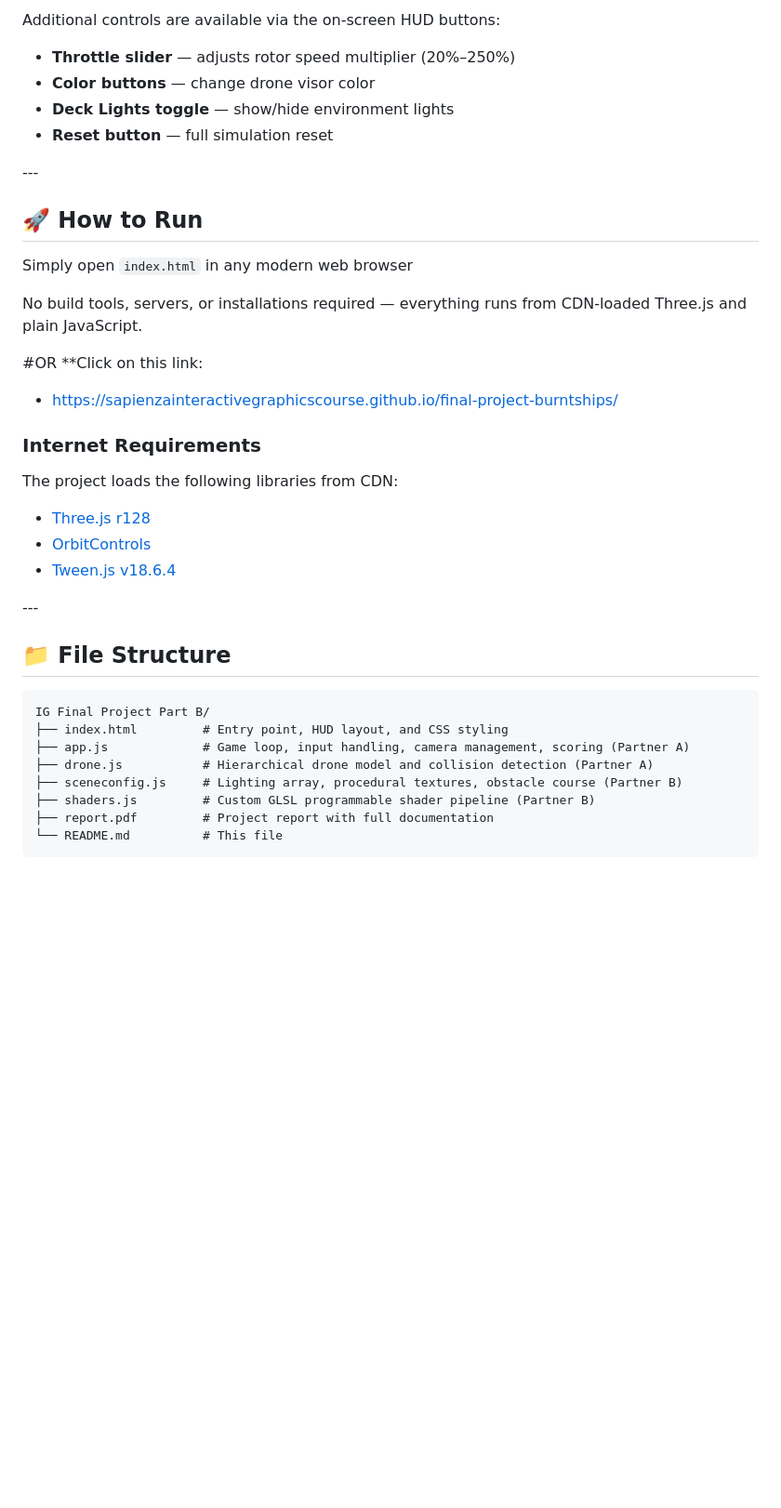
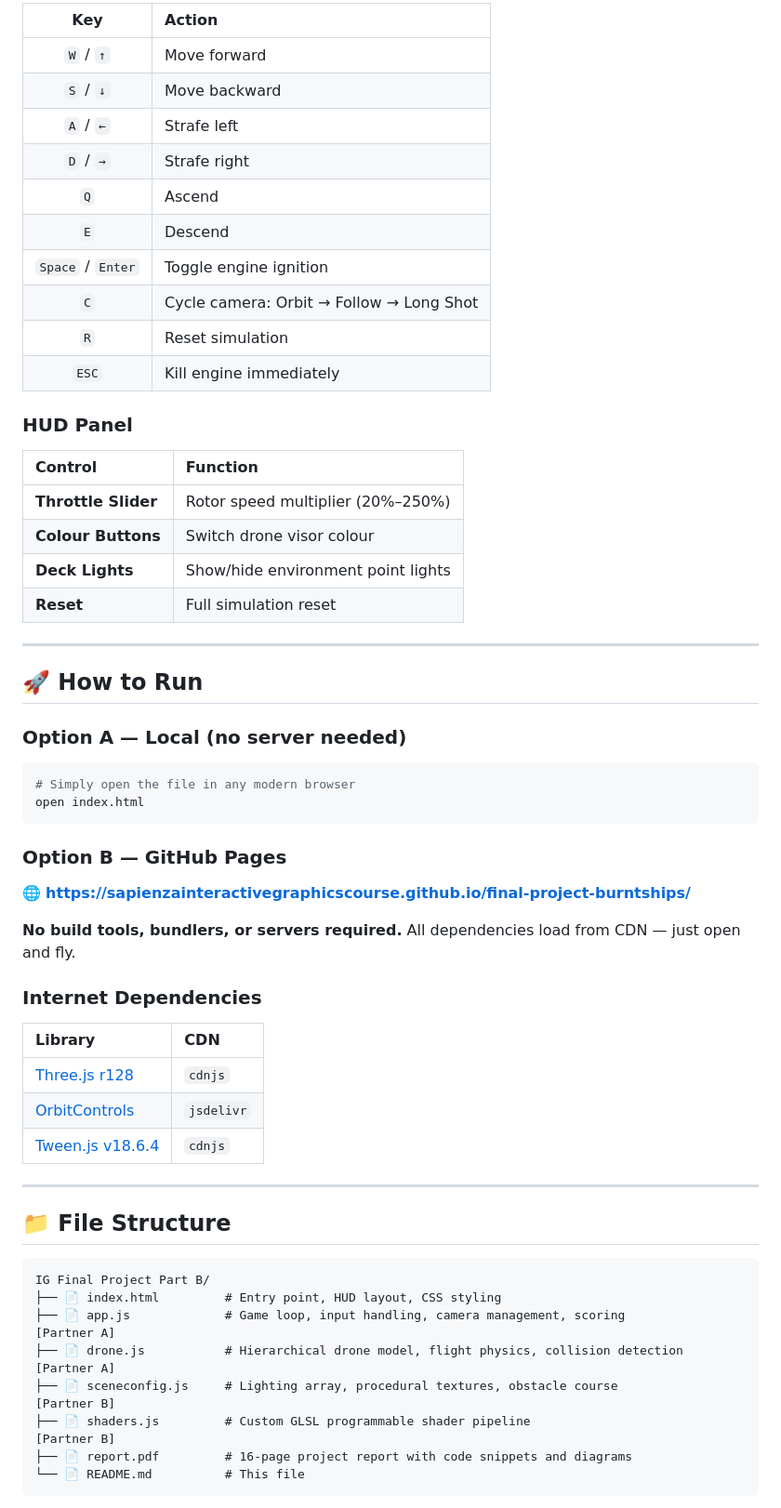
Before and after one commit to SapienzaInteractiveGraphicsCourse/final-project-burntships, a Markdown page: README.md, the part around one of its changes. Shown at 93% size. Drawn GitHub-style; blank space fills up the shorter version.

````diff
--- a/README.md
+++ b/README.md
@@ -53,43 +53,63 @@ A real-time 3D cyberpunk drone flight simulator built with Three.js, featuring h
 
-Additional controls are available via the on-screen HUD buttons:
+| Key | Action |
+|:---:|:-------|
+| `W` / `↑` | Move forward |
+| `S` / `↓` | Move backward |
+| `A` / `←` | Strafe left |
+| `D` / `→` | Strafe right |
+| `Q` | Ascend |
+| `E` | Descend |
+| `Space` / `Enter` | Toggle engine ignition |
+| `C` | Cycle camera: Orbit → Follow → Long Shot |
+| `R` | Reset simulation |
+| `ESC` | Kill engine immediately |
 
-* **Throttle slider** — adjusts rotor speed multiplier (20%–250%)
-* **Color buttons** — change drone visor color
-* **Deck Lights toggle** — show/hide environment lights
-* **Reset button** — full simulation reset
+### HUD Panel
 
-\---
+| Control | Function |
+|:--------|:---------|
+| **Throttle Slider** | Rotor speed multiplier (20%–250%) |
+| **Colour Buttons** | Switch drone visor colour |
+| **Deck Lights** | Show/hide environment point lights |
+| **Reset** | Full simulation reset |
+
+---
 
 ## 🚀 How to Run
 
-Simply open `index.html` in any modern web browser
+### Option A — Local (no server needed)
 
-No build tools, servers, or installations required — everything runs from CDN-loaded Three.js and plain JavaScript.
+```bash
+# Simply open the file in any modern browser
+open index.html
+```
 
-#OR
-**Click on this link:
-* https://sapienzainteractivegraphicscourse.github.io/final-project-burntships/
+### Option B — GitHub Pages
 
-### Internet Requirements
+🌐 [**https://sapienzainteractivegraphicscourse.github.io/final-project-burntships/**](https://sapienzainteractivegraphicscourse.github.io/final-project-burntships/)
 
-The project loads the following libraries from CDN:
+**No build tools, bundlers, or servers required.** All dependencies load from CDN — just open and fly.
 
-* [Three.js r128](https://cdnjs.cloudflare.com/ajax/libs/three.js/r128/three.min.js)
-* [OrbitControls](https://cdn.jsdelivr.net/npm/three@0.128.0/examples/js/controls/OrbitControls.js)
-* [Tween.js v18.6.4](https://cdnjs.cloudflare.com/ajax/libs/tween.js/18.6.4/tween.umd.js)
+### Internet Dependencies
 
-\---
+| Library | CDN |
+|:--------|:----|
+| [Three.js r128](https://cdnjs.cloudflare.com/ajax/libs/three.js/r128/three.min.js) | `cdnjs` |
+| [OrbitControls](https://cdn.jsdelivr.net/npm/three@0.128.0/examples/js/controls/OrbitControls.js) | `jsdelivr` |
+| [Tween.js v18.6.4](https://cdnjs.cloudflare.com/ajax/libs/tween.js/18.6.4/tween.umd.js) | `cdnjs` |
+
+---
 
 ## 📁 File Structure
 
 ```
 IG Final Project Part B/
-├── index.html         # Entry point, HUD layout, and CSS styling
-├── app.js             # Game loop, input handling, camera management, scoring (Partner A)
-├── drone.js           # Hierarchical drone model and collision detection (Partner A)
-├── sceneconfig.js     # Lighting array, procedural textures, obstacle course (Partner B)
-├── shaders.js         # Custom GLSL programmable shader pipeline (Partner B)
-├── report.pdf         # Project report with full documentation
-└── README.md          # This file
+├── 📄 index.html         # Entry point, HUD layout, CSS styling
+├── 📄 app.js             # Game loop, input handling, camera management, scoring         [Partner A]
+├── 📄 drone.js           # Hierarchical drone model, flight physics, collision detection  [Partner A]
+├── 📄 sceneconfig.js     # Lighting array, procedural textures, obstacle course           [Partner B]
+├── 📄 shaders.js         # Custom GLSL programmable shader pipeline                       [Partner B]
+├── 📄 report.pdf         # 16-page project report with code snippets and diagrams
+└── 📄 README.md          # This file
 ```
 
````
Also changed, not shown: other parts of README.md (+122 -45 lines).
